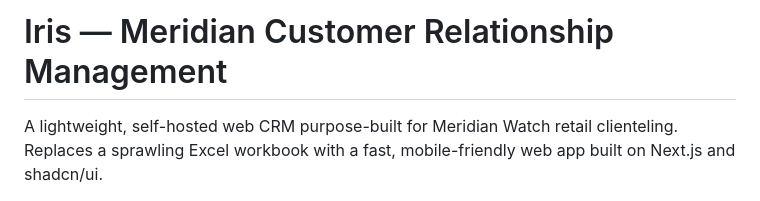
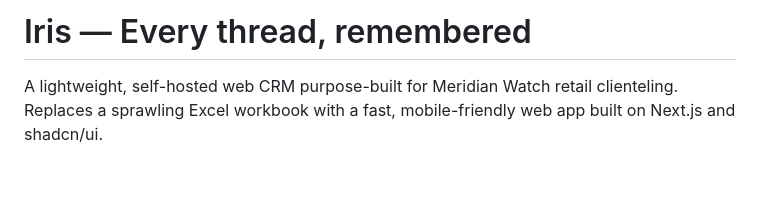
Before and after one commit to xcheljd/iris, a Markdown page: README.md, the part around the change. Drawn GitHub-style; blank space fills up the shorter version.

Commit message:
feat: replace 'Customer Relationship Management' with 'Every thread, remembered'

```diff
--- a/README.md
+++ b/README.md
@@ -1,4 +1,4 @@
-# Iris — Meridian Customer Relationship Management
+# Iris — Every thread, remembered
 
 A lightweight, self-hosted web CRM purpose-built for Meridian Watch retail clienteling. Replaces a sprawling Excel workbook with a fast, mobile-friendly web app built on Next.js and shadcn/ui.
 
```
Also changed, not shown: docs/Archive/PRD-Iris.md (+1 -1 lines).
